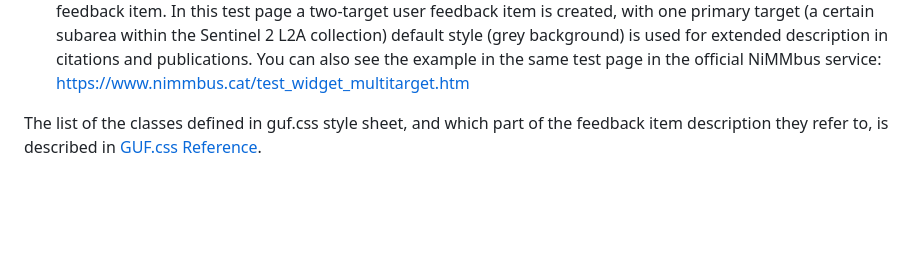
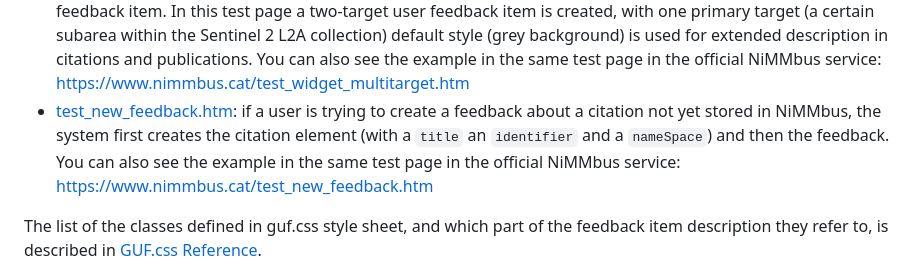
Before and after one commit to grumets/nimmbus, a Markdown page: GUF_integration/README.md, the part around the change. Rendered like a GitHub page; blank space fills up the shorter version.

Commit message:
test_new_feedback. htm description added.

```diff
--- a/GUF_integration/README.md
+++ b/GUF_integration/README.md
@@ -50,6 +50,7 @@ Please check the following examples to see how these styles are used (the three
    * [test_widget_custom.htm](../client_js/test_widget_custom.htm): custom style is used as family font and font color is change for all elements, and background color is changed for extended description in citations and publications. You can also see the example in the same test page in the official NiMMbus service: https://www.nimmbus.cat/test_widget_custom.htm
    * [test_widget_corine.htm](../client_js/test_widget_corine.htm): a different style (blue background) is used for extended description in citations and publications, Moreover, some elements have been hidden (guf_purpose, guf_contact_role, guf_date and guf_usage) to obtain shorter descriptions of feedback items. You can also see the example in the same test page in the official NiMMbus service: https://www.nimmbus.cat/test_widget_corine.htm
    * [test_widget_multitarget.htm](../client_js/test_widget_multitarget.htm): the same styling than the first test page but creating a multiple target user feedback item. In this test page a two-target user feedback item is created, with one primary target (a certain subarea within the Sentinel 2 L2A collection) default style (grey background) is used for extended description in citations and publications. You can also see the example in the same test page in the official NiMMbus service: https://www.nimmbus.cat/test_widget_multitarget.htm
+   * [test_new_feedback.htm](../client_js/test_new_feedback.htm): if a user is trying to create a feedback about a citation not yet stored in NiMMbus, the system first creates the citation element (with a `title` an `identifier` and a `nameSpace`) and then the feedback. You can also see the example in the same test page in the official NiMMbus service: https://www.nimmbus.cat/test_new_feedback.htm
 
 The list of the classes defined in guf.css style sheet, and which part of the feedback item description they refer to, is described in [GUF.css Reference](../GUF_integration/guf_css.md).
 
```
